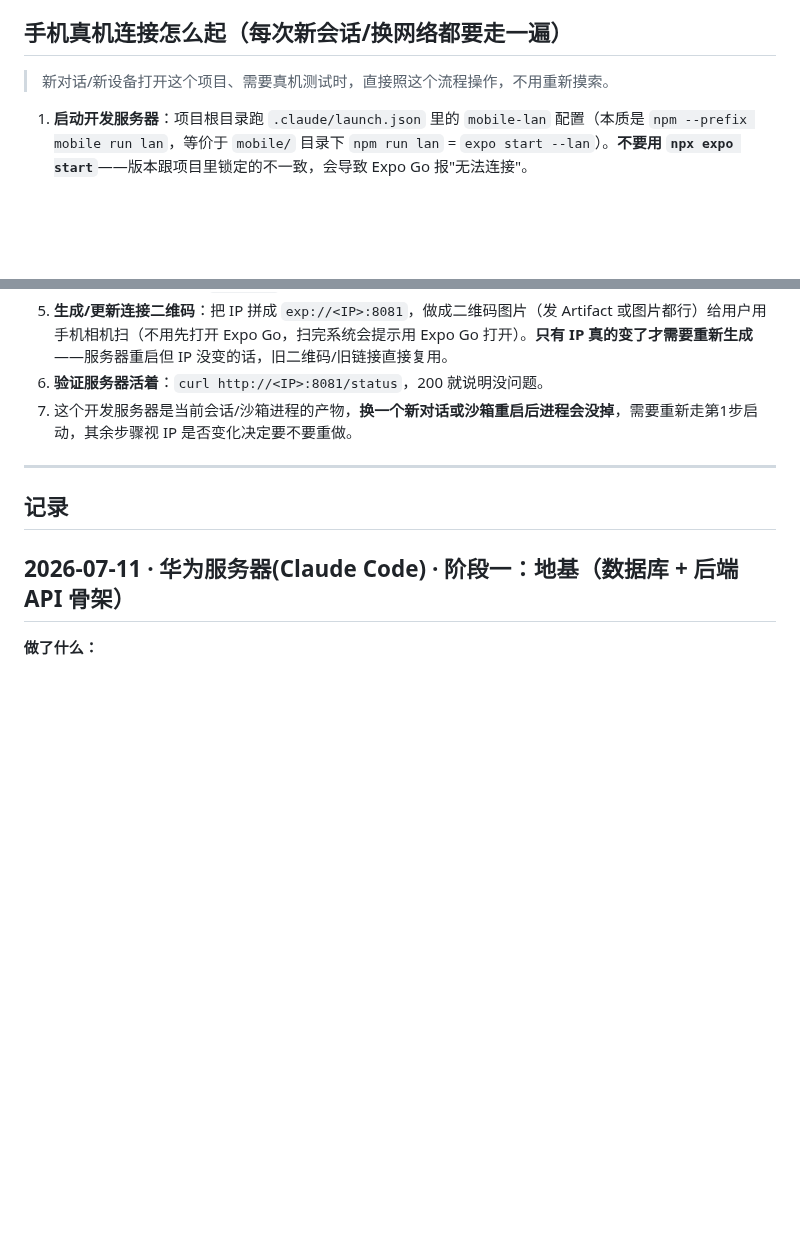
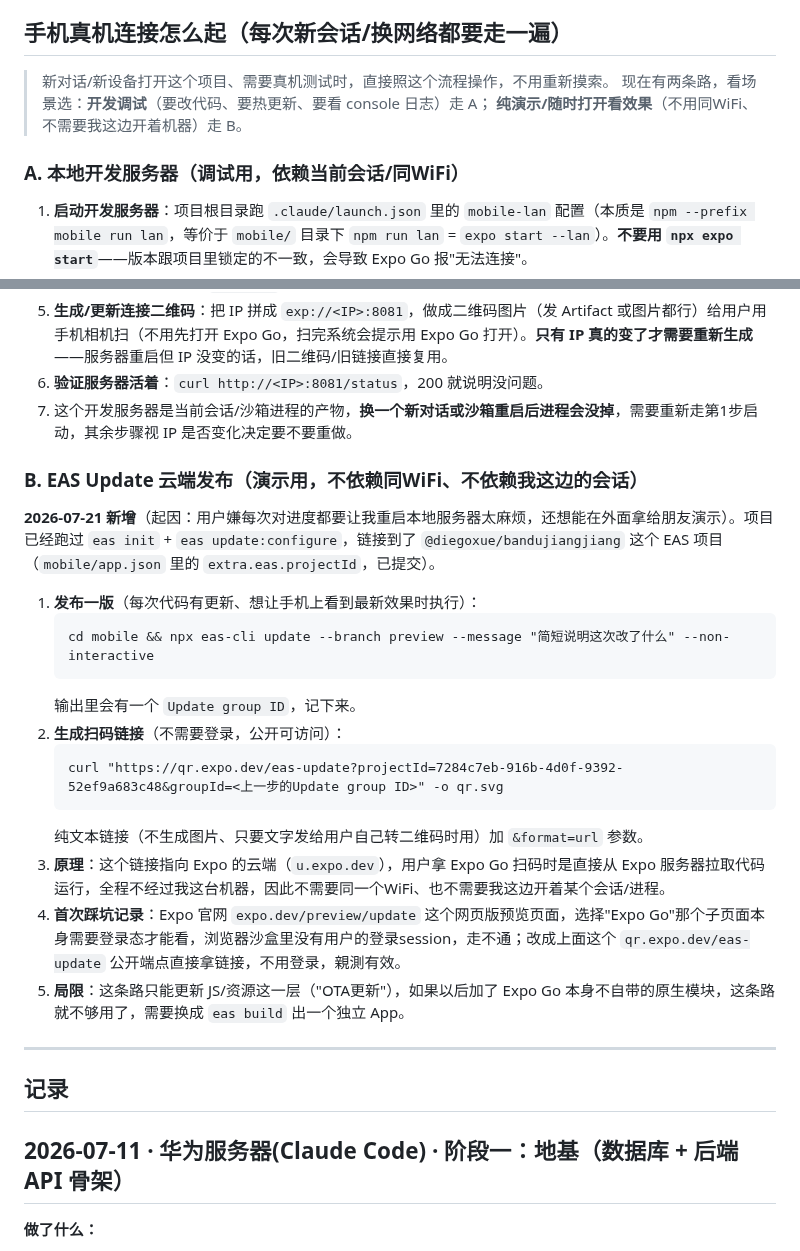
Before and after one commit to DiegoXue-coder/BanduJiangJiang, a Markdown page: docs/项目管理/04-开发进度记录.md, 2 parts joined by grey strips. Rendered like a GitHub page; blank space fills up the shorter version.

Commit message:
docs: add EAS Update workflow to the real-device connection guide
Co-Authored-By: Claude Sonnet 5 <noreply@anthropic.com>

````diff
--- a/docs/项目管理/04-开发进度记录.md
+++ b/docs/项目管理/04-开发进度记录.md
@@ -31,6 +31,10 @@
 ## 手机真机连接怎么起（每次新会话/换网络都要走一遍）
 
 > 新对话/新设备打开这个项目、需要真机测试时，直接照这个流程操作，不用重新摸索。
+> 现在有两条路，看场景选：**开发调试**（要改代码、要热更新、要看 console 日志）走 A；
+> **纯演示/随时打开看效果**（不用同WiFi、不需要我这边开着机器）走 B。
+
+### A. 本地开发服务器（调试用，依赖当前会话/同WiFi）
 
 1. **启动开发服务器**：项目根目录跑 `.claude/launch.json` 里的 `mobile-lan` 配置（本质是 `npm --prefix mobile run lan`，等价于 `mobile/` 目录下 `npm run lan` = `expo start --lan`）。**不要用 `npx expo start`**——版本跟项目里锁定的不一致，会导致 Expo Go 报"无法连接"。
 2. **必须用局域网模式，不用隧道模式**：`npm run tunnel` 在国内网络下经常连不上 `exp.direct` 这个域名（哪怕电脑本身有 VPN/Tailscale 能正常上网，也不代表隧道服务能连通），只在局域网模式完全不可用时才退回去试。
@@ -39,6 +43,24 @@
 5. **生成/更新连接二维码**：把 IP 拼成 `exp://<IP>:8081`，做成二维码图片（发 Artifact 或图片都行）给用户用手机相机扫（不用先打开 Expo Go，扫完系统会提示用 Expo Go 打开）。**只有 IP 真的变了才需要重新生成**——服务器重启但 IP 没变的话，旧二维码/旧链接直接复用。
 6. **验证服务器活着**：`curl http://<IP>:8081/status`，200 就说明没问题。
 7. 这个开发服务器是当前会话/沙箱进程的产物，**换一个新对话或沙箱重启后进程会没掉**，需要重新走第1步启动，其余步骤视 IP 是否变化决定要不要重做。
+
+### B. EAS Update 云端发布（演示用，不依赖同WiFi、不依赖我这边的会话）
+
+**2026-07-21 新增**（起因：用户嫌每次对进度都要让我重启本地服务器太麻烦，还想能在外面拿给朋友演示）。项目已经跑过 `eas init` + `eas update:configure`，链接到了 `@diegoxue/bandujiangjiang` 这个 EAS 项目（`mobile/app.json` 里的 `extra.eas.projectId`，已提交）。
+
+1. **发布一版**（每次代码有更新、想让手机上看到最新效果时执行）：
+   ```
+   cd mobile && npx eas-cli update --branch preview --message "简短说明这次改了什么" --non-interactive
+   ```
+   输出里会有一个 `Update group ID`，记下来。
+2. **生成扫码链接**（不需要登录，公开可访问）：
+   ```
+   curl "https://qr.expo.dev/eas-update?projectId=7284c7eb-916b-4d0f-9392-52ef9a683c48&groupId=<上一步的Update group ID>" -o qr.svg
+   ```
+   纯文本链接（不生成图片、只要文字发给用户自己转二维码时用）加 `&format=url` 参数。
+3. **原理**：这个链接指向 Expo 的云端（`u.expo.dev`），用户拿 Expo Go 扫码时是直接从 Expo 服务器拉取代码运行，全程不经过我这台机器，因此不需要同一个WiFi、也不需要我这边开着某个会话/进程。
+4. **首次踩坑记录**：Expo 官网 `expo.dev/preview/update` 这个网页版预览页面，选择"Expo Go"那个子页面本身需要登录态才能看，浏览器沙盒里没有用户的登录session，走不通；改成上面这个 `qr.expo.dev/eas-update` 公开端点直接拿链接，不用登录，親測有效。
+5. **局限**：这条路只能更新 JS/资源这一层（"OTA更新"），如果以后加了 Expo Go 本身不自带的原生模块，这条路就不够用了，需要换成 `eas build` 出一个独立 App。
 
 ---
 
````
